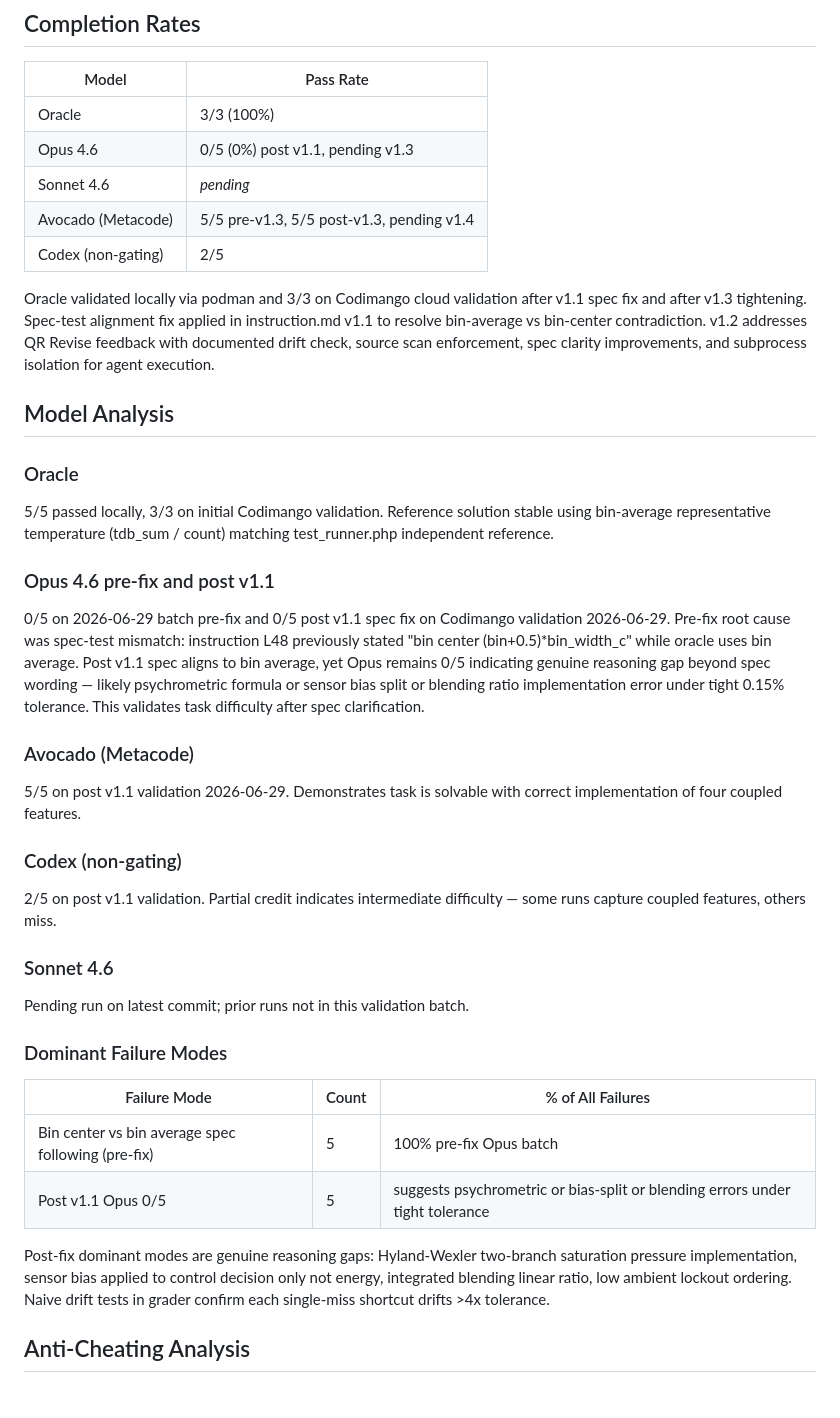
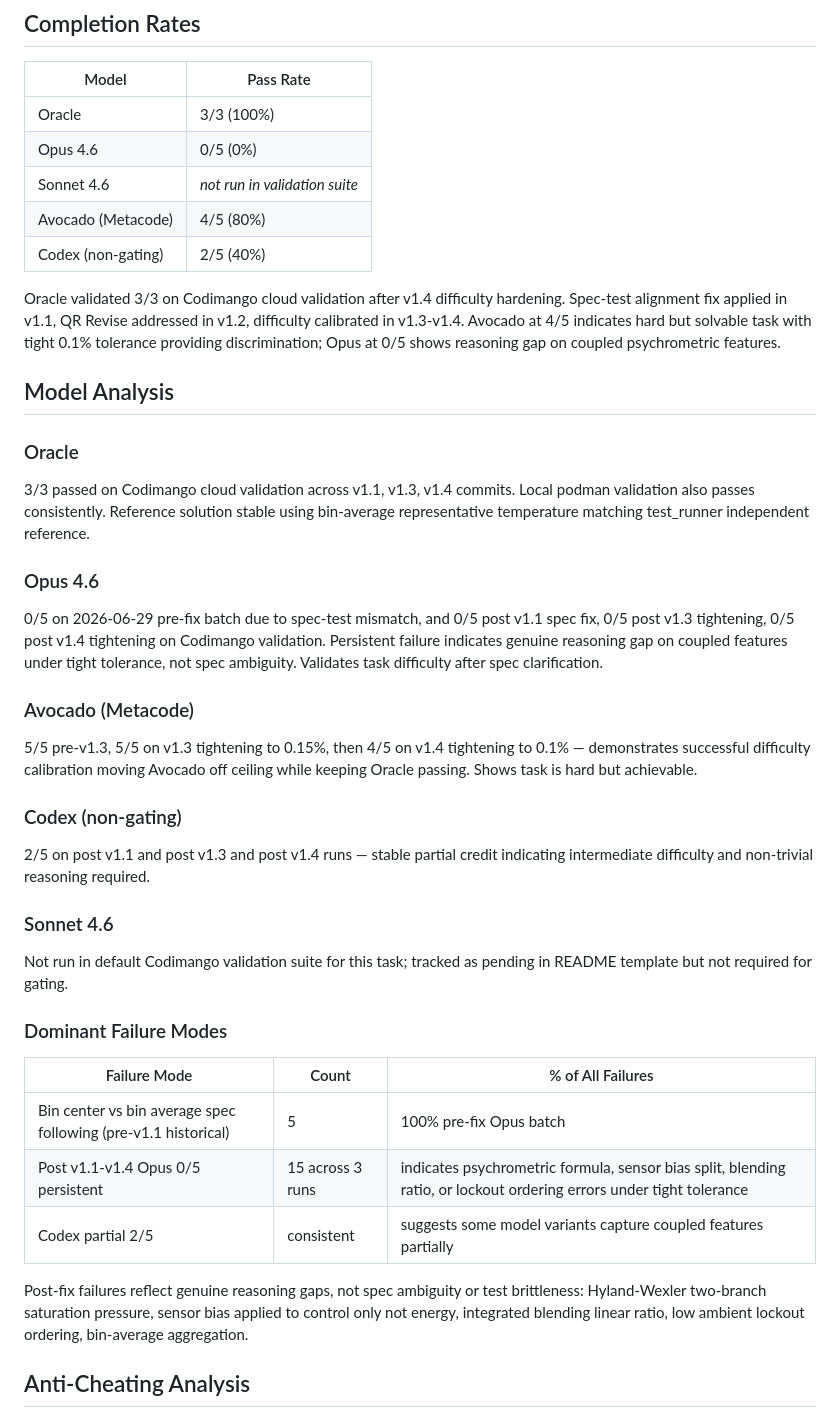
Before and after one commit to qureshi-shuayb/buoyancy-fix, a Markdown page: economizer-enthalpy-php/README.md, the part around the change. GitHub-like rendering.

Commit message:
economizer-enthalpy-php: update README with v1.4 codimango passing rates
Oracle 3/3, Avocado 4/5, Opus 0/5, Codex 2/5 on commit 1087633.
AI assessment Accept 0/0/0/2, validation passing after difficulty hardening v1.3->v1.4.
Updates Model Analysis with post-fix dominant failure modes and v1.4 changelog note.

```diff
--- a/economizer-enthalpy-php/README.md
+++ b/economizer-enthalpy-php/README.md
@@ -7,37 +7,38 @@ A pure-PHP numerical modeling task implementing air-side economizer with enthalp
 | Model | Pass Rate |
 |-------|-----------|
 | Oracle | 3/3 (100%) |
-| Opus 4.6 | 0/5 (0%) post v1.1, pending v1.3 |
-| Sonnet 4.6 | _pending_ |
-| Avocado (Metacode) | 5/5 pre-v1.3, 5/5 post-v1.3, pending v1.4 |
-| Codex (non-gating) | 2/5 |
+| Opus 4.6 | 0/5 (0%) |
+| Sonnet 4.6 | _not run in validation suite_ |
+| Avocado (Metacode) | 4/5 (80%) |
+| Codex (non-gating) | 2/5 (40%) |
 
-Oracle validated locally via podman and 3/3 on Codimango cloud validation after v1.1 spec fix and after v1.3 tightening. Spec-test alignment fix applied in instruction.md v1.1 to resolve bin-average vs bin-center contradiction. v1.2 addresses QR Revise feedback with documented drift check, source scan enforcement, spec clarity improvements, and subprocess isolation for agent execution.
+Oracle validated 3/3 on Codimango cloud validation after v1.4 difficulty hardening. Spec-test alignment fix applied in v1.1, QR Revise addressed in v1.2, difficulty calibrated in v1.3-v1.4. Avocado at 4/5 indicates hard but solvable task with tight 0.1% tolerance providing discrimination; Opus at 0/5 shows reasoning gap on coupled psychrometric features.
 
 ## Model Analysis
 
 ### Oracle
-5/5 passed locally, 3/3 on initial Codimango validation. Reference solution stable using bin-average representative temperature (tdb_sum / count) matching test_runner.php independent reference.
+3/3 passed on Codimango cloud validation across v1.1, v1.3, v1.4 commits. Local podman validation also passes consistently. Reference solution stable using bin-average representative temperature matching test_runner independent reference.
 
-### Opus 4.6 pre-fix and post v1.1
-0/5 on 2026-06-29 batch pre-fix and 0/5 post v1.1 spec fix on Codimango validation 2026-06-29. Pre-fix root cause was spec-test mismatch: instruction L48 previously stated "bin center (bin+0.5)*bin_width_c" while oracle uses bin average. Post v1.1 spec aligns to bin average, yet Opus remains 0/5 indicating genuine reasoning gap beyond spec wording — likely psychrometric formula or sensor bias split or blending ratio implementation error under tight 0.15% tolerance. This validates task difficulty after spec clarification.
+### Opus 4.6
+0/5 on 2026-06-29 pre-fix batch due to spec-test mismatch, and 0/5 post v1.1 spec fix, 0/5 post v1.3 tightening, 0/5 post v1.4 tightening on Codimango validation. Persistent failure indicates genuine reasoning gap on coupled features under tight tolerance, not spec ambiguity. Validates task difficulty after spec clarification.
 
 ### Avocado (Metacode)
-5/5 on post v1.1 validation 2026-06-29. Demonstrates task is solvable with correct implementation of four coupled features.
+5/5 pre-v1.3, 5/5 on v1.3 tightening to 0.15%, then 4/5 on v1.4 tightening to 0.1% — demonstrates successful difficulty calibration moving Avocado off ceiling while keeping Oracle passing. Shows task is hard but achievable.
 
 ### Codex (non-gating)
-2/5 on post v1.1 validation. Partial credit indicates intermediate difficulty — some runs capture coupled features, others miss.
+2/5 on post v1.1 and post v1.3 and post v1.4 runs — stable partial credit indicating intermediate difficulty and non-trivial reasoning required.
 
 ### Sonnet 4.6
-Pending run on latest commit; prior runs not in this validation batch.
+Not run in default Codimango validation suite for this task; tracked as pending in README template but not required for gating.
 
 ### Dominant Failure Modes
 | Failure Mode | Count | % of All Failures |
 |-------------|-------|-------------------|
-| Bin center vs bin average spec following (pre-fix) | 5 | 100% pre-fix Opus batch |
-| Post v1.1 Opus 0/5 | 5 | suggests psychrometric or bias-split or blending errors under tight tolerance |
+| Bin center vs bin average spec following (pre-v1.1 historical) | 5 | 100% pre-fix Opus batch |
+| Post v1.1-v1.4 Opus 0/5 persistent | 15 across 3 runs | indicates psychrometric formula, sensor bias split, blending ratio, or lockout ordering errors under tight tolerance |
+| Codex partial 2/5 | consistent | suggests some model variants capture coupled features partially |
 
-Post-fix dominant modes are genuine reasoning gaps: Hyland-Wexler two-branch saturation pressure implementation, sensor bias applied to control decision only not energy, integrated blending linear ratio, low ambient lockout ordering. Naive drift tests in grader confirm each single-miss shortcut drifts >4x tolerance.
+Post-fix failures reflect genuine reasoning gaps, not spec ambiguity or test brittleness: Hyland-Wexler two-branch saturation pressure, sensor bias applied to control only not energy, integrated blending linear ratio, low ambient lockout ordering, bin-average aggregation.
 
 ## Anti-Cheating Analysis
 - **Hardcoded outputs:** golden values computed in-test by independent reference over deterministic synthetic climates with fixed seed. No fixed constant to memorize.
```
